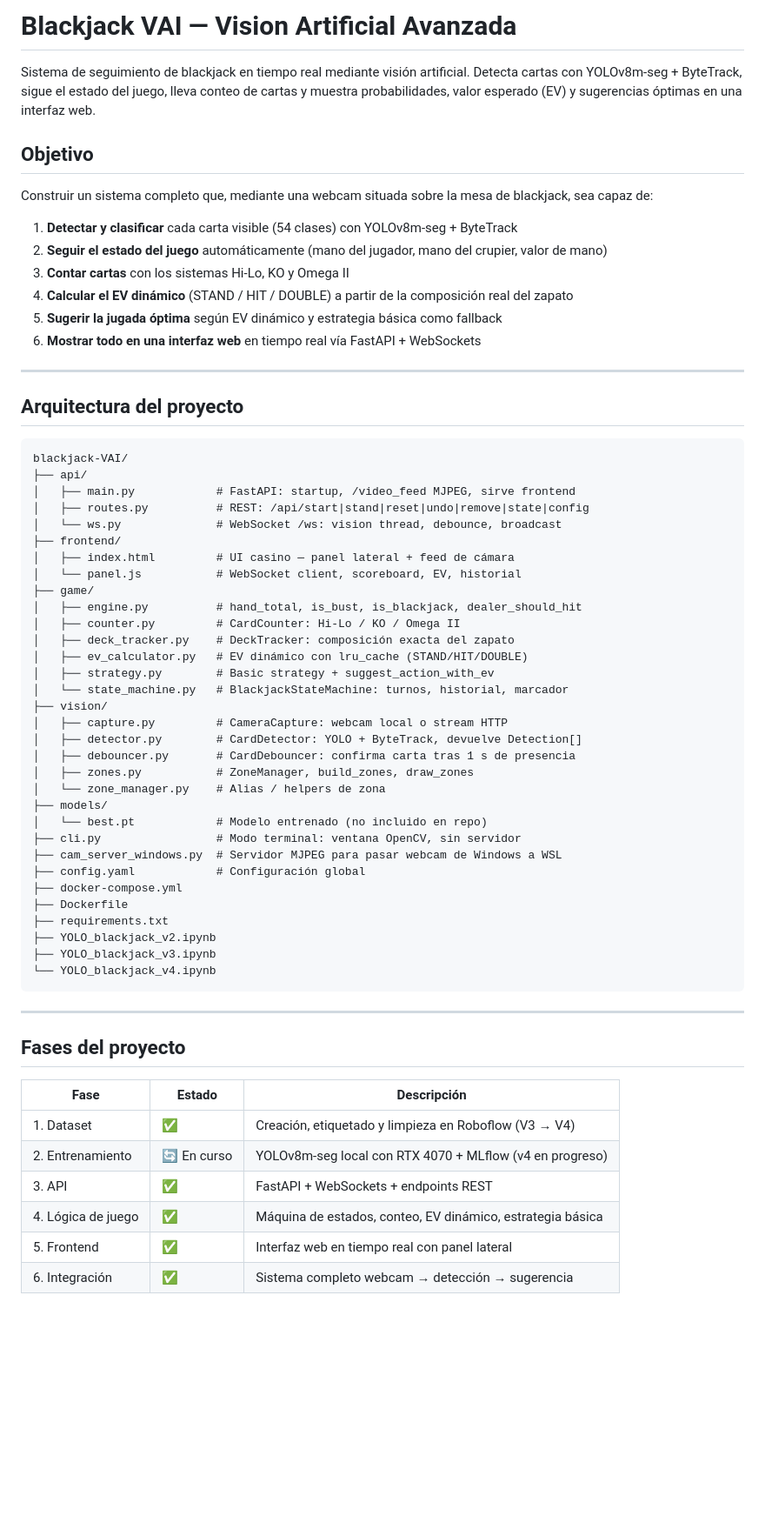
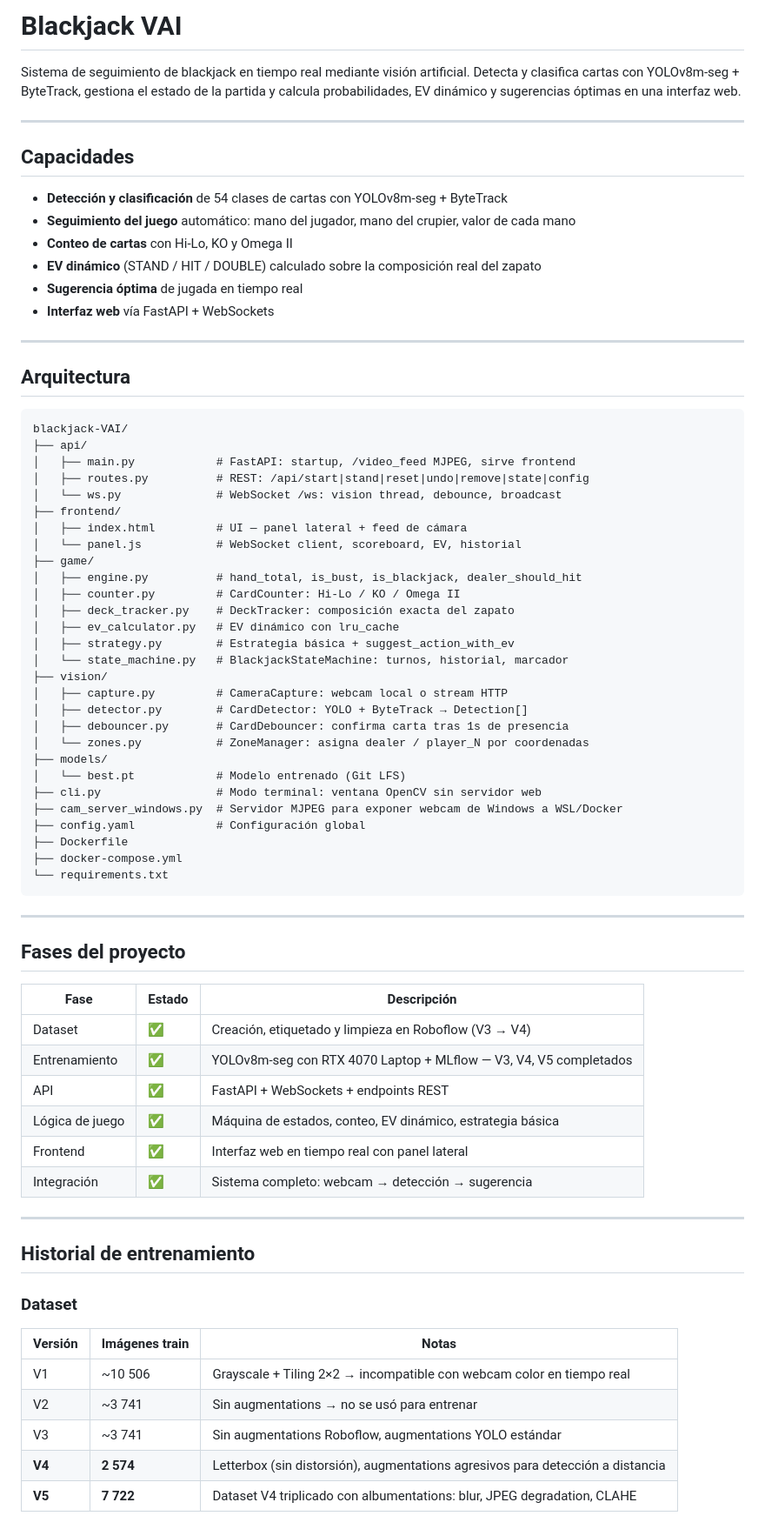
Before and after one commit to davidmoreda/blackjack-VAI, a Markdown page: README.md, the part around one of its changes. Shown at 87% size. Rendered like a GitHub page; blank space fills up the shorter version.

Commit message:
Añado README.md actualizado

````diff
--- a/README.md
+++ b/README.md
@@ -1,21 +1,21 @@
-# Blackjack VAI — Vision Artificial Avanzada
+# Blackjack VAI
 
-Sistema de seguimiento de blackjack en tiempo real mediante visión artificial. Detecta cartas con YOLOv8m-seg + ByteTrack, sigue el estado del juego, lleva conteo de cartas y muestra probabilidades, valor esperado (EV) y sugerencias óptimas en una interfaz web.
-
-## Objetivo
-
-Construir un sistema completo que, mediante una webcam situada sobre la mesa de blackjack, sea capaz de:
-
-1. **Detectar y clasificar** cada carta visible (54 clases) con YOLOv8m-seg + ByteTrack
-2. **Seguir el estado del juego** automáticamente (mano del jugador, mano del crupier, valor de mano)
-3. **Contar cartas** con los sistemas Hi-Lo, KO y Omega II
-4. **Calcular el EV dinámico** (STAND / HIT / DOUBLE) a partir de la composición real del zapato
-5. **Sugerir la jugada óptima** según EV dinámico y estrategia básica como fallback
-6. **Mostrar todo en una interfaz web** en tiempo real vía FastAPI + WebSockets
+Sistema de seguimiento de blackjack en tiempo real mediante visión artificial. Detecta y clasifica cartas con YOLOv8m-seg + ByteTrack, gestiona el estado de la partida y calcula probabilidades, EV dinámico y sugerencias óptimas en una interfaz web.
 
 ---
 
-## Arquitectura del proyecto
+## Capacidades
+
+- **Detección y clasificación** de 54 clases de cartas con YOLOv8m-seg + ByteTrack
+- **Seguimiento del juego** automático: mano del jugador, mano del crupier, valor de cada mano
+- **Conteo de cartas** con Hi-Lo, KO y Omega II
+- **EV dinámico** (STAND / HIT / DOUBLE) calculado sobre la composición real del zapato
+- **Sugerencia óptima** de jugada en tiempo real
+- **Interfaz web** vía FastAPI + WebSockets
+
+---
+
+## Arquitectura
 
 ```
 blackjack-VAI/
@@ -24,32 +24,28 @@ blackjack-VAI/
 │   ├── routes.py          # REST: /api/start|stand|reset|undo|remove|state|config
 │   └── ws.py              # WebSocket /ws: vision thread, debounce, broadcast
 ├── frontend/
-│   ├── index.html         # UI casino — panel lateral + feed de cámara
+│   ├── index.html         # UI — panel lateral + feed de cámara
 │   └── panel.js           # WebSocket client, scoreboard, EV, historial
 ├── game/
 │   ├── engine.py          # hand_total, is_bust, is_blackjack, dealer_should_hit
 │   ├── counter.py         # CardCounter: Hi-Lo / KO / Omega II
 │   ├── deck_tracker.py    # DeckTracker: composición exacta del zapato
-│   ├── ev_calculator.py   # EV dinámico con lru_cache (STAND/HIT/DOUBLE)
-│   ├── strategy.py        # Basic strategy + suggest_action_with_ev
+│   ├── ev_calculator.py   # EV dinámico con lru_cache
+│   ├── strategy.py        # Estrategia básica + suggest_action_with_ev
 │   └── state_machine.py   # BlackjackStateMachine: turnos, historial, marcador
 ├── vision/
 │   ├── capture.py         # CameraCapture: webcam local o stream HTTP
-│   ├── detector.py        # CardDetector: YOLO + ByteTrack, devuelve Detection[]
-│   ├── debouncer.py       # CardDebouncer: confirma carta tras 1 s de presencia
-│   ├── zones.py           # ZoneManager, build_zones, draw_zones
-│   └── zone_manager.py    # Alias / helpers de zona
+│   ├── detector.py        # CardDetector: YOLO + ByteTrack → Detection[]
+│   ├── debouncer.py       # CardDebouncer: confirma carta tras 1s de presencia
+│   └── zones.py           # ZoneManager: asigna dealer / player_N por coordenadas
 ├── models/
-│   └── best.pt            # Modelo entrenado (no incluido en repo)
-├── cli.py                 # Modo terminal: ventana OpenCV, sin servidor
-├── cam_server_windows.py  # Servidor MJPEG para pasar webcam de Windows a WSL
+│   └── best.pt            # Modelo entrenado (Git LFS)
+├── cli.py                 # Modo terminal: ventana OpenCV sin servidor web
+├── cam_server_windows.py  # Servidor MJPEG para exponer webcam de Windows a WSL/Docker
 ├── config.yaml            # Configuración global
+├── Dockerfile
 ├── docker-compose.yml
-├── Dockerfile
-├── requirements.txt
-├── YOLO_blackjack_v2.ipynb
-├── YOLO_blackjack_v3.ipynb
-└── YOLO_blackjack_v4.ipynb
+└── requirements.txt
 ```
 
 ---
@@ -58,9 +54,24 @@ blackjack-VAI/
 
 | Fase | Estado | Descripción |
 |------|--------|-------------|
-| 1. Dataset | ✅ | Creación, etiquetado y limpieza en Roboflow (V3 → V4) |
-| 2. Entrenamiento | 🔄 En curso | YOLOv8m-seg local con RTX 4070 + MLflow (v4 en progreso) |
-| 3. API | ✅ | FastAPI + WebSockets + endpoints REST |
-| 4. Lógica de juego | ✅ | Máquina de estados, conteo, EV dinámico, estrategia básica |
-| 5. Frontend | ✅ | Interfaz web en tiempo real con panel lateral |
-| 6. Integración | ✅ | Sistema completo webcam → detección → sugerencia |
+| Dataset | ✅ | Creación, etiquetado y limpieza en Roboflow (V3 → V4) |
+| Entrenamiento | ✅ | YOLOv8m-seg con RTX 4070 Laptop + MLflow — V3, V4, V5 completados |
+| API | ✅ | FastAPI + WebSockets + endpoints REST |
+| Lógica de juego | ✅ | Máquina de estados, conteo, EV dinámico, estrategia básica |
+| Frontend | ✅ | Interfaz web en tiempo real con panel lateral |
+| Integración | ✅ | Sistema completo: webcam → detección → sugerencia |
+
+---
+
+## Historial de entrenamiento
+
+### Dataset
+
+| Versión | Imágenes train | Notas |
+|---------|---------------|-------|
+| V1 | ~10 506 | Grayscale + Tiling 2×2 → incompatible con webcam color en tiempo real |
+| V2 | ~3 741 | Sin augmentations → no se usó para entrenar |
+| V3 | ~3 741 | Sin augmentations Roboflow, augmentations YOLO estándar |
+| **V4** | **2 574** | Letterbox (sin distorsión), augmentations agresivos para detección a distancia |
+| **V5** | **7 722** | Dataset V4 triplicado con albumentations: blur, JPEG degradation, CLAHE |
+
````
Also changed, not shown: other parts of README.md (+176 -272 lines).
